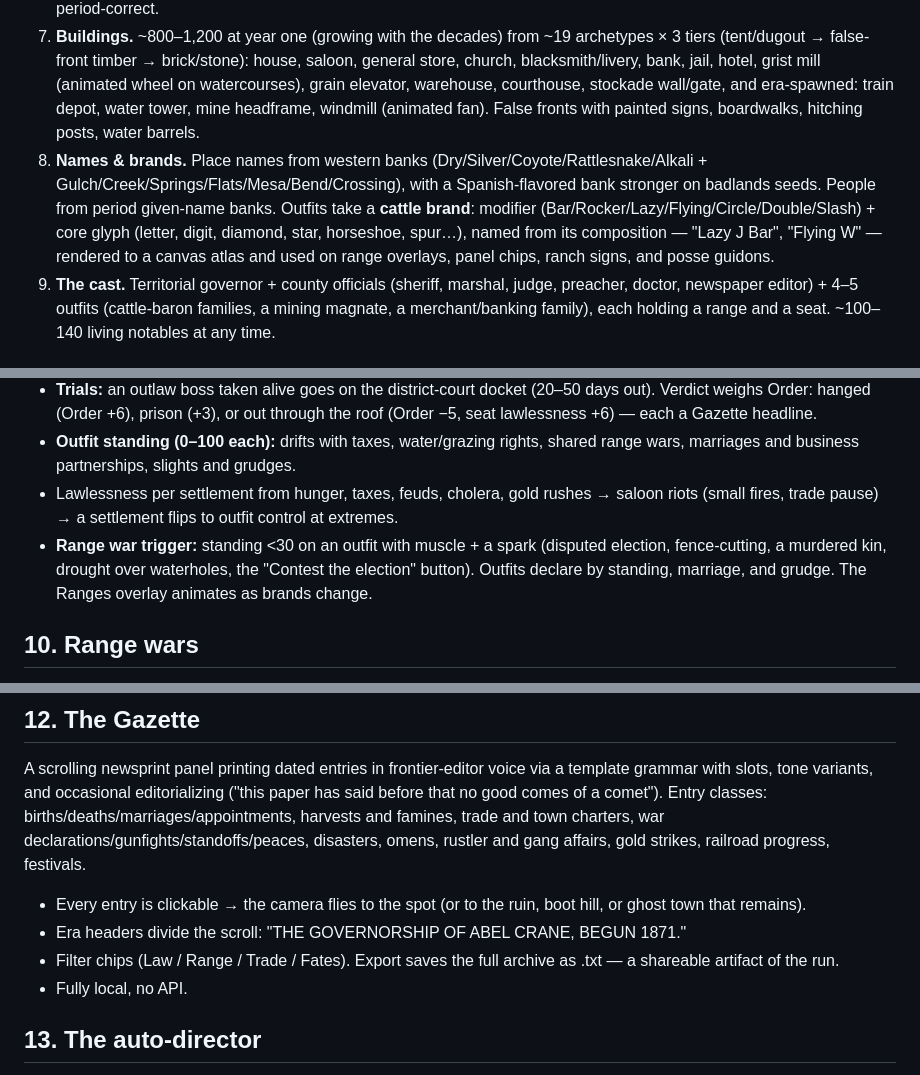
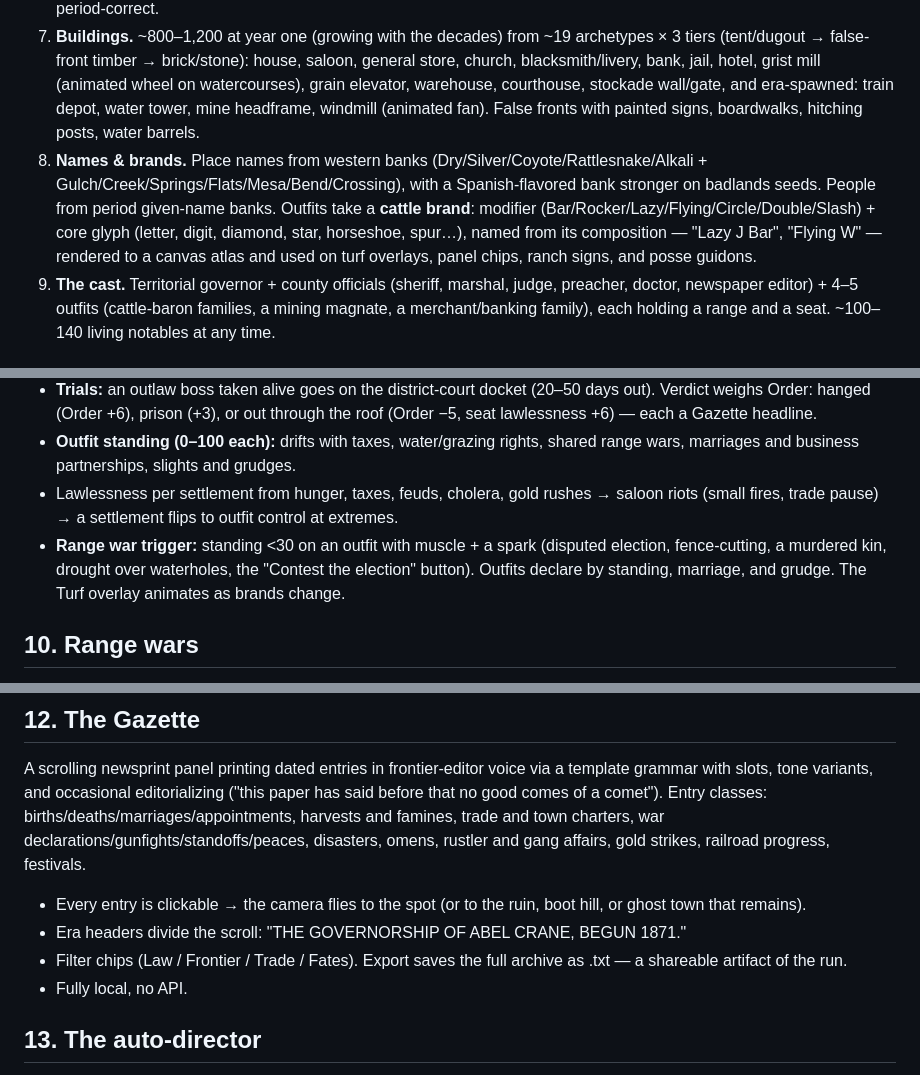
Before and after one commit to pbzona/wild-wild-web, a Markdown page: SPEC.md, 3 parts joined by grey strips. Drawn GitHub-style.

```diff
--- a/SPEC.md
+++ b/SPEC.md
@@ -34,7 +34,7 @@ Runs once per seed, in order, with a brief "surveying the territory" progress li
 5. **Trails.** A* over a cost field (slope² penalty, water-crossing penalty that spawns bridges and fords, forest penalty) connecting all settlements. Trails are the circulatory system — freight, posses, cholera, and road agents all use them.
 6. **Main Street & lots.** The widest entering trail becomes Main Street through the town center; 1–2 cross streets and back lanes. Lots pack along streets; the commercial strip (saloon, general store, bank, hotel, blacksmith) fronts Main; church and courthouse anchor a cross axis; houses fill behind. Hamlets are a crossroads, a well, a windmill, and a cluster. **Clearance rule:** no building body may sit within `street_width/2 + body_half_extent` of any street or rendered-trail centerline (`roadClear`/`ARCH_HALF`); every placement path — worldgen lots, civic anchors (which nudge along a deterministic candidate ring if their spot is blocked), growth, depots, headframes, forts, mills — enforces it. Ranch dooryards are exempt (the lane runs to the door). Porches and balconies may overhang the boardwalk; that is period-correct.
 7. **Buildings.** ~800–1,200 at year one (growing with the decades) from ~19 archetypes × 3 tiers (tent/dugout → false-front timber → brick/stone): house, saloon, general store, church, blacksmith/livery, bank, jail, hotel, grist mill (animated wheel on watercourses), grain elevator, warehouse, courthouse, stockade wall/gate, and era-spawned: train depot, water tower, mine headframe, windmill (animated fan). False fronts with painted signs, boardwalks, hitching posts, water barrels.
-8. **Names & brands.** Place names from western banks (Dry/Silver/Coyote/Rattlesnake/Alkali + Gulch/Creek/Springs/Flats/Mesa/Bend/Crossing), with a Spanish-flavored bank stronger on badlands seeds. People from period given-name banks. Outfits take a **cattle brand**: modifier (Bar/Rocker/Lazy/Flying/Circle/Double/Slash) + core glyph (letter, digit, diamond, star, horseshoe, spur…), named from its composition — "Lazy J Bar", "Flying W" — rendered to a canvas atlas and used on range overlays, panel chips, ranch signs, and posse guidons.
+8. **Names & brands.** Place names from western banks (Dry/Silver/Coyote/Rattlesnake/Alkali + Gulch/Creek/Springs/Flats/Mesa/Bend/Crossing), with a Spanish-flavored bank stronger on badlands seeds. People from period given-name banks. Outfits take a **cattle brand**: modifier (Bar/Rocker/Lazy/Flying/Circle/Double/Slash) + core glyph (letter, digit, diamond, star, horseshoe, spur…), named from its composition — "Lazy J Bar", "Flying W" — rendered to a canvas atlas and used on turf overlays, panel chips, ranch signs, and posse guidons.
 9. **The cast.** Territorial governor + county officials (sheriff, marshal, judge, preacher, doctor, newspaper editor) + 4–5 outfits (cattle-baron families, a mining magnate, a merchant/banking family), each holding a range and a seat. ~100–140 living notables at any time.
 
 ## 4. Rendering, LOD & visual style
@@ -94,7 +94,7 @@ Legibility over realism. Seven goods: **grain, cattle, timber, ore, tools, whisk
 - **Trials:** an outlaw boss taken alive goes on the district-court docket (20–50 days out). Verdict weighs Order: hanged (Order +6), prison (+3), or out through the roof (Order −5, seat lawlessness +6) — each a Gazette headline.
 - **Outfit standing (0–100 each):** drifts with taxes, water/grazing rights, shared range wars, marriages and business partnerships, slights and grudges.
 - Lawlessness per settlement from hunger, taxes, feuds, cholera, gold rushes → saloon riots (small fires, trade pause) → a settlement flips to outfit control at extremes.
-- **Range war trigger:** standing <30 on an outfit with muscle + a spark (disputed election, fence-cutting, a murdered kin, drought over waterholes, the "Contest the election" button). Outfits declare by standing, marriage, and grudge. The Ranges overlay animates as brands change.
+- **Range war trigger:** standing <30 on an outfit with muscle + a spark (disputed election, fence-cutting, a murdered kin, drought over waterholes, the "Contest the election" button). Outfits declare by standing, marriage, and grudge. The Turf overlay animates as brands change.
 
 ## 10. Range wars
 
@@ -127,7 +127,7 @@ A scrolling newsprint panel printing dated entries in frontier-editor voice via
 
 - Every entry is clickable → the camera flies to the spot (or to the ruin, boot hill, or ghost town that remains).
 - Era headers divide the scroll: "THE GOVERNORSHIP OF ABEL CRANE, BEGUN 1871."
-- Filter chips (Law / Range / Trade / Fates). Export saves the full archive as .txt — a shareable artifact of the run.
+- Filter chips (Law / Frontier / Trade / Fates). Export saves the full archive as .txt — a shareable artifact of the run.
 - Fully local, no API.
 
 ## 13. The auto-director
```
Also changed, not shown: other parts of SPEC.md (+1 -1 lines), AGENTS.md (+1 -1 lines), README.md (+2 -0 lines), img/screenshot.jpg (added), 2 other files.
